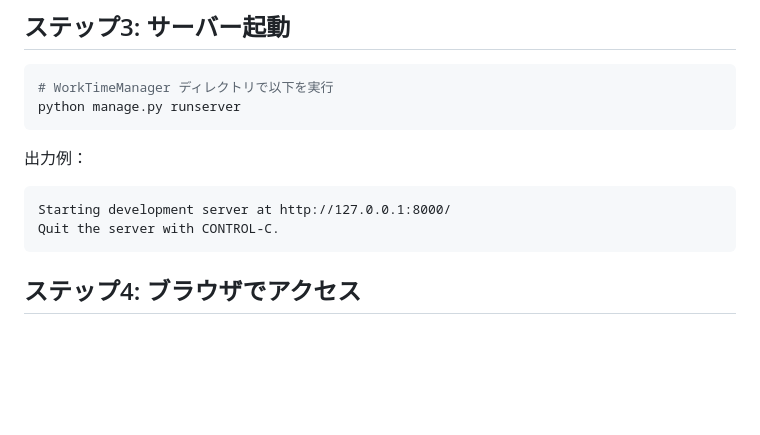
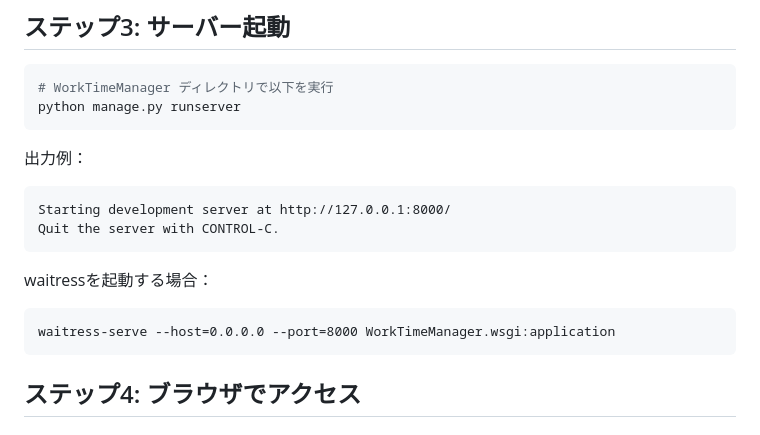
Before and after one commit to mitsuo-awachi/Pub_Test_WebTimeManager, a Markdown page: QUICKSTART.md, the part around the change. Drawn GitHub-style; blank space fills up the shorter version.

Commit message:
waitressサーバ起動コマンド追記

````diff
--- a/QUICKSTART.md
+++ b/QUICKSTART.md
@@ -50,6 +50,11 @@ python manage.py runserver
 ```
 Starting development server at http://127.0.0.1:8000/
 Quit the server with CONTROL-C.
+```
+
+waitressを起動する場合：
+```
+waitress-serve --host=0.0.0.0 --port=8000 WorkTimeManager.wsgi:application
 ```
 
 ## ステップ4: ブラウザでアクセス
````
